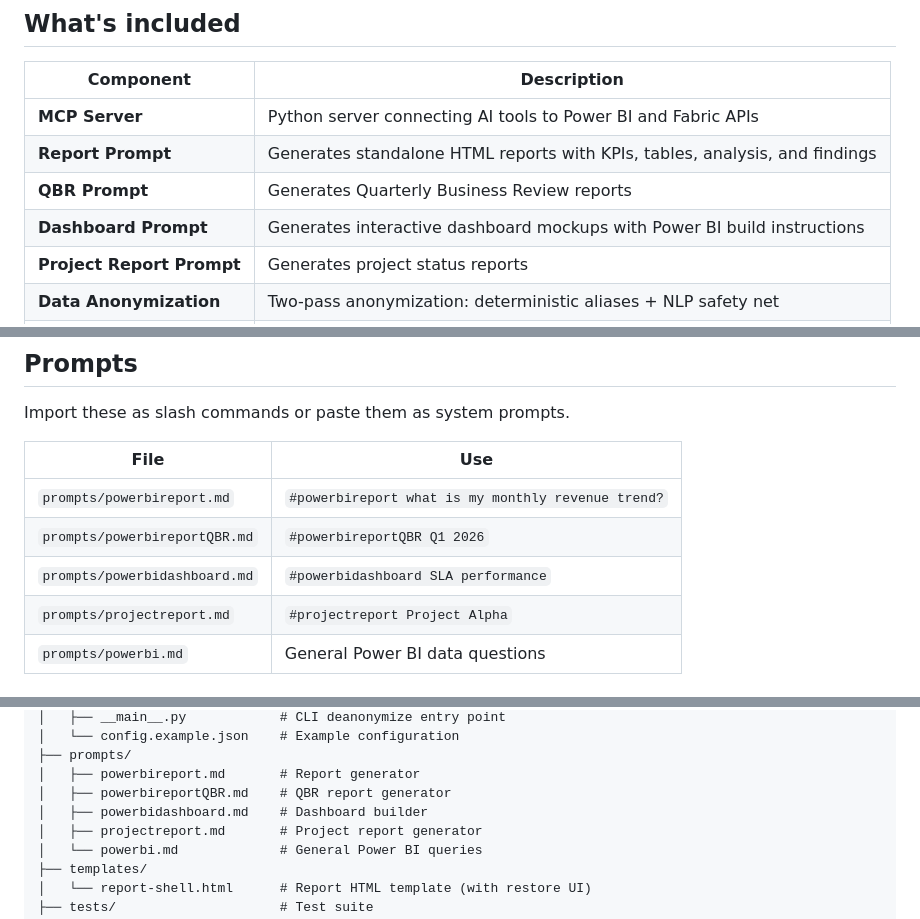
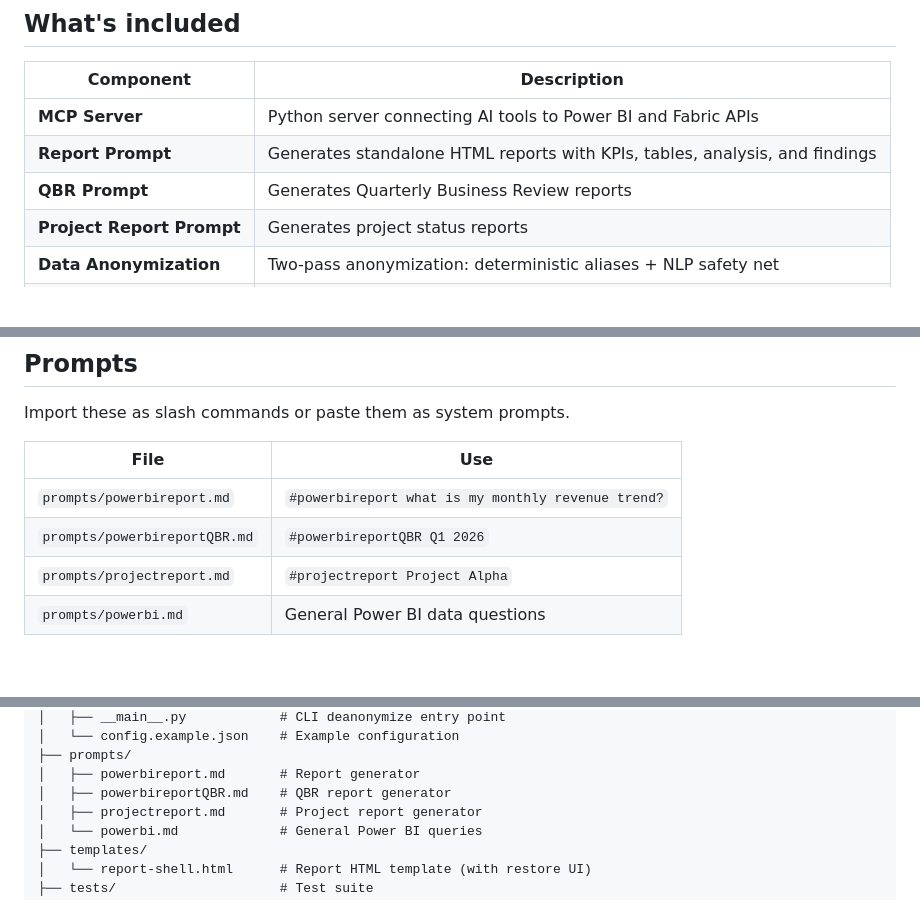
Before and after one commit to Proxuma/powerbi-claude-skills, a Markdown page: README.md, 3 parts joined by grey strips. GitHub-like rendering; blank space fills up the shorter version.

Commit message:
docs: remove dashboard references from README
Co-Authored-By: Claude Opus 4.6 <noreply@anthropic.com>

```diff
--- a/README.md
+++ b/README.md
@@ -11,7 +11,6 @@ You ask a business question. The AI queries your data model, anonymizes it, and
 | **MCP Server** | Python server connecting AI tools to Power BI and Fabric APIs |
 | **Report Prompt** | Generates standalone HTML reports with KPIs, tables, analysis, and findings |
 | **QBR Prompt** | Generates Quarterly Business Review reports |
-| **Dashboard Prompt** | Generates interactive dashboard mockups with Power BI build instructions |
 | **Project Report Prompt** | Generates project status reports |
 | **Data Anonymization** | Two-pass anonymization: deterministic aliases + NLP safety net |
 | **Setup Wizard** | Auto-discovers workspaces, datasets, and sensitive columns |
@@ -70,7 +69,6 @@ Import these as slash commands or paste them as system prompts.
 |------|-----|
 | `prompts/powerbireport.md` | `#powerbireport what is my monthly revenue trend?` |
 | `prompts/powerbireportQBR.md` | `#powerbireportQBR Q1 2026` |
-| `prompts/powerbidashboard.md` | `#powerbidashboard SLA performance` |
 | `prompts/projectreport.md` | `#projectreport Project Alpha` |
 | `prompts/powerbi.md` | General Power BI data questions |
 
@@ -166,7 +164,6 @@ powerbi-claude-skills/
 ├── prompts/
 │   ├── powerbireport.md       # Report generator
 │   ├── powerbireportQBR.md    # QBR report generator
-│   ├── powerbidashboard.md    # Dashboard builder
 │   ├── projectreport.md       # Project report generator
 │   └── powerbi.md             # General Power BI queries
 ├── templates/
```
